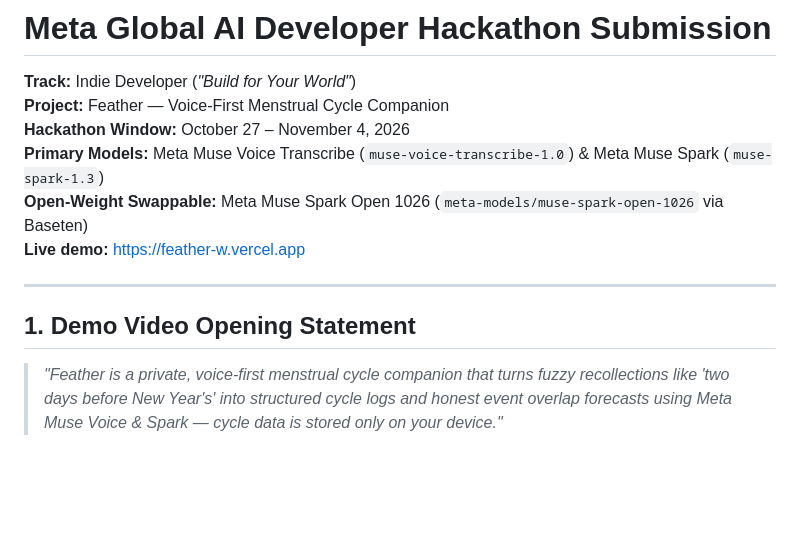
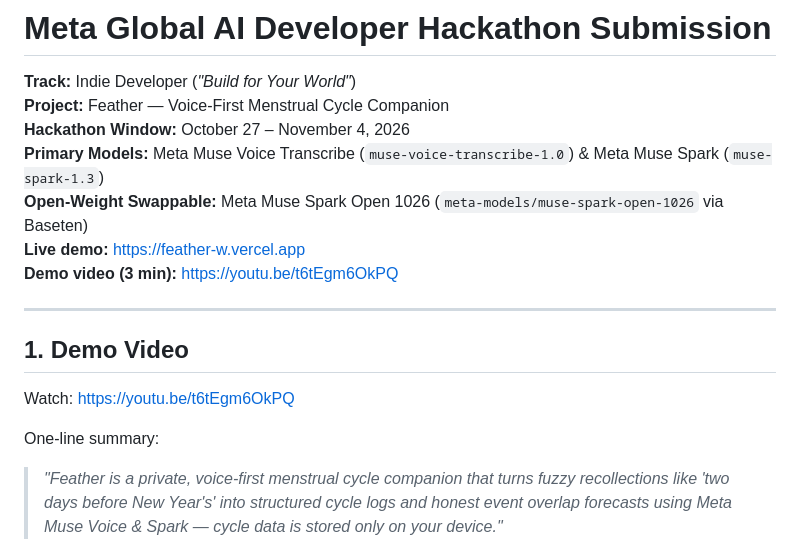
Before and after one commit to shuaib-mk/feather, a Markdown page: HACKATHON.md, the part around the change. Drawn GitHub-style; blank space fills up the shorter version.

```diff
--- a/HACKATHON.md
+++ b/HACKATHON.md
@@ -5,10 +5,14 @@
 **Primary Models:** Meta Muse Voice Transcribe (`muse-voice-transcribe-1.0`) & Meta Muse Spark (`muse-spark-1.3`)
 **Open-Weight Swappable:** Meta Muse Spark Open 1026 (`meta-models/muse-spark-open-1026` via Baseten)
 **Live demo:** https://feather-w.vercel.app
+**Demo video (3 min):** https://youtu.be/t6tEgm6OkPQ
 
 ---
 
-## 1. Demo Video Opening Statement
+## 1. Demo Video
+Watch: https://youtu.be/t6tEgm6OkPQ
+
+One-line summary:
 > *"Feather is a private, voice-first menstrual cycle companion that turns fuzzy recollections like 'two days before New Year's' into structured cycle logs and honest event overlap forecasts using Meta Muse Voice & Spark — cycle data is stored only on your device."*
 
 ---
```
Also changed, not shown: PROVENANCE.md (+1 -1 lines), README.md (+7 -2 lines), docs/screenshot-dashboard.jpg (added), docs/screenshot-voice-slip.jpg (added).
